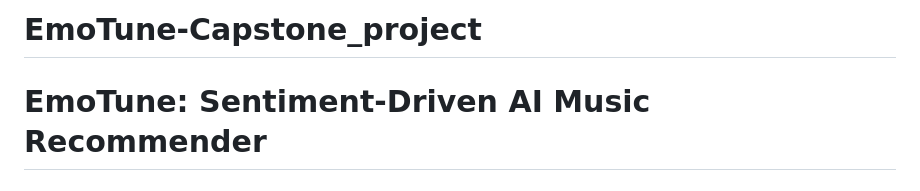
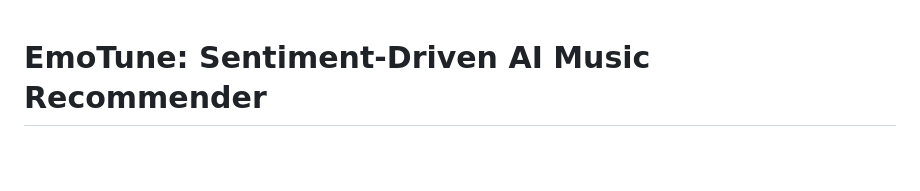
Before and after one commit to Warren-imnida/EmoTune-Capstone_project, a Markdown page: README.md, the part around the change. Rendered like a GitHub page; blank space fills up the shorter version.

Commit message:
Remove project title from README

```diff
--- a/README.md
+++ b/README.md
@@ -1,4 +1,3 @@
-# EmoTune-Capstone_project
 # EmoTune: Sentiment-Driven AI Music Recommender
 ## Complete Setup & Documentation
 
```
